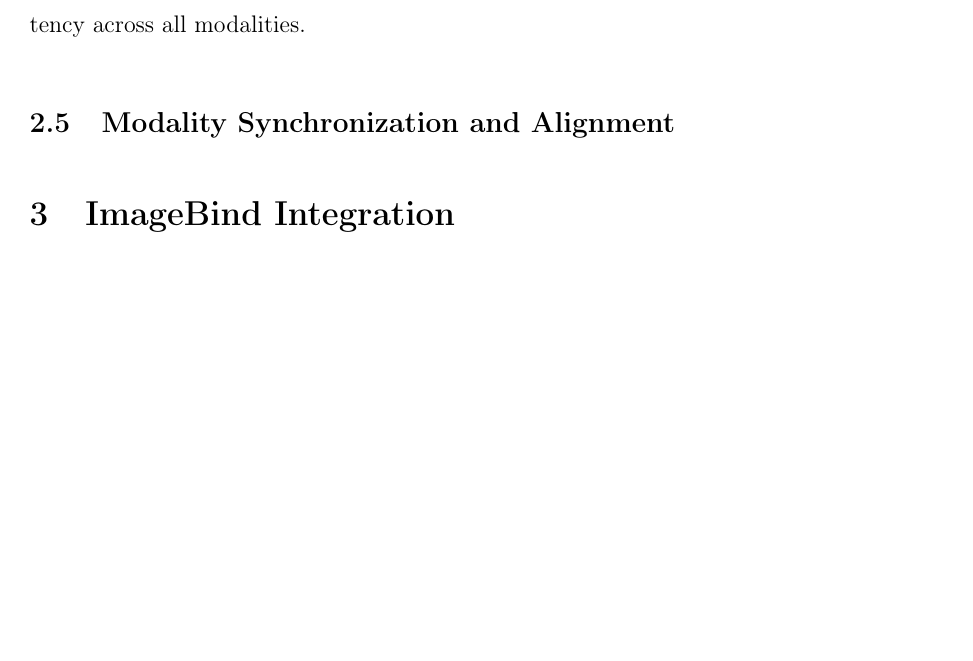
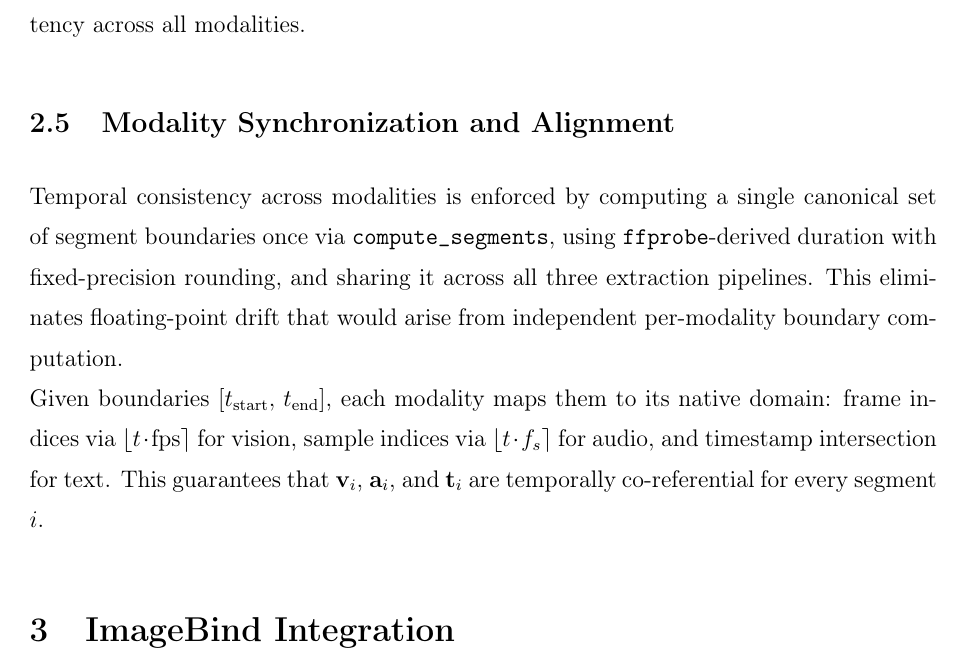
Before and after one commit to BenAmorHanine/multimodal-short-formats-generation, a LaTeX thesis (REPORT/Report.tex): part of page 38 of 45, cut so that both start at the same text, the shorter picture padded with empty space. Compiled offline with pdfLaTeX.

Commit message:
report: Modality Synchronization

```diff
--- a/REPORT/Report.tex
+++ b/REPORT/Report.tex
@@ -869,7 +869,8 @@
 \\This synchronized trimodal (vision, audio, and text) data is fundamental for deeper semantic analysis and multimodal learning frameworks such as ImageBind  ensuring consistency across all modalities.
 
 \subsection{Modality Synchronization and Alignment}%hanine
-
+Temporal consistency across modalities is enforced by computing a single canonical set of segment boundaries once via \texttt{compute\_segments}, using \texttt{ffprobe}-derived duration with fixed-precision rounding, and sharing it across all three extraction pipelines. This eliminates floating-point drift that would arise from independent per-modality boundary computation.
+\\Given boundaries $[t_{\text{start}},\, t_{\text{end}}]$, each modality maps them to its native domain: frame indices via $\lfloor t \cdot \text{fps} \rceil$ for vision, sample indices via $\lfloor t \cdot f_s \rceil$ for audio, and timestamp intersection for text. This guarantees that $\mathbf{v}_i$, $\mathbf{a}_i$, and $\mathbf{t}_i$ are temporally co-referential for every segment $i$.
 
 \section{ImageBind Integration}
 \label{sec:imagebind_integration}
```
Also changed, not shown: REPORT/Report.pdf.
